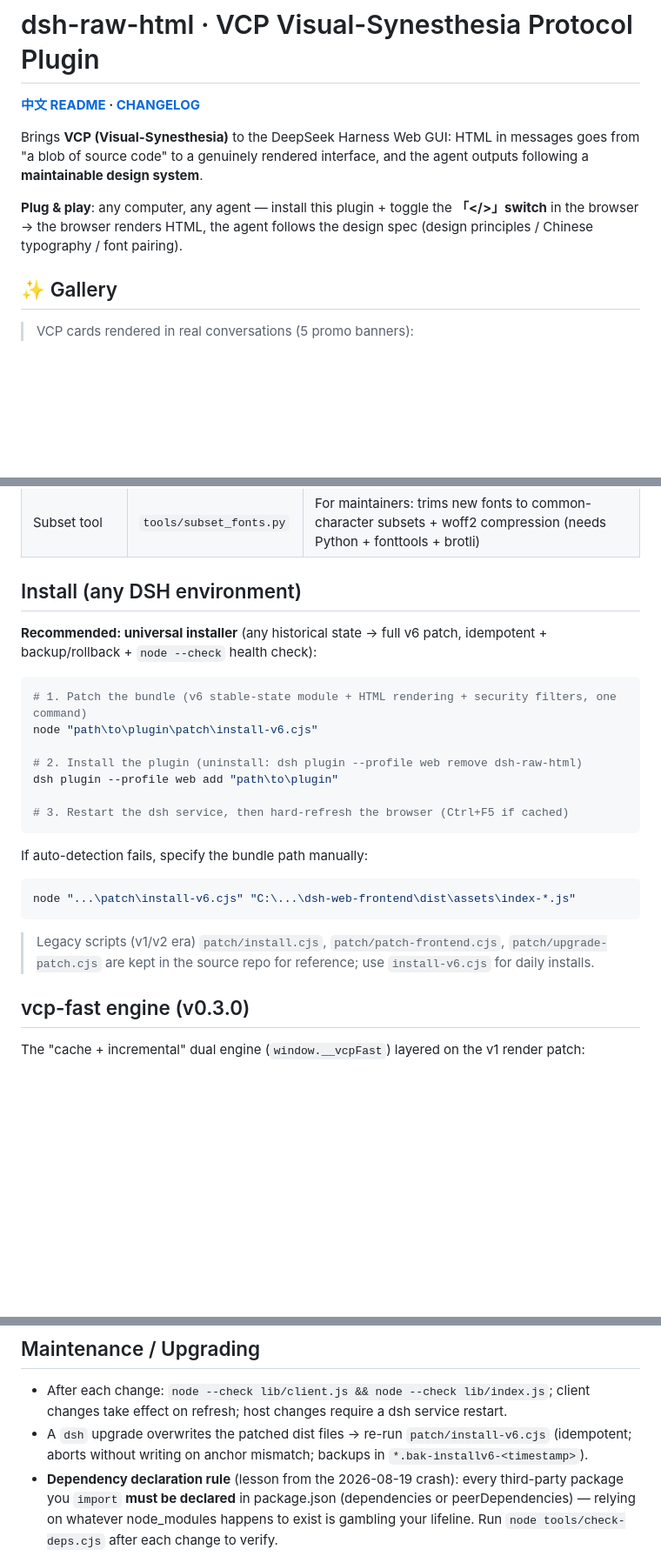
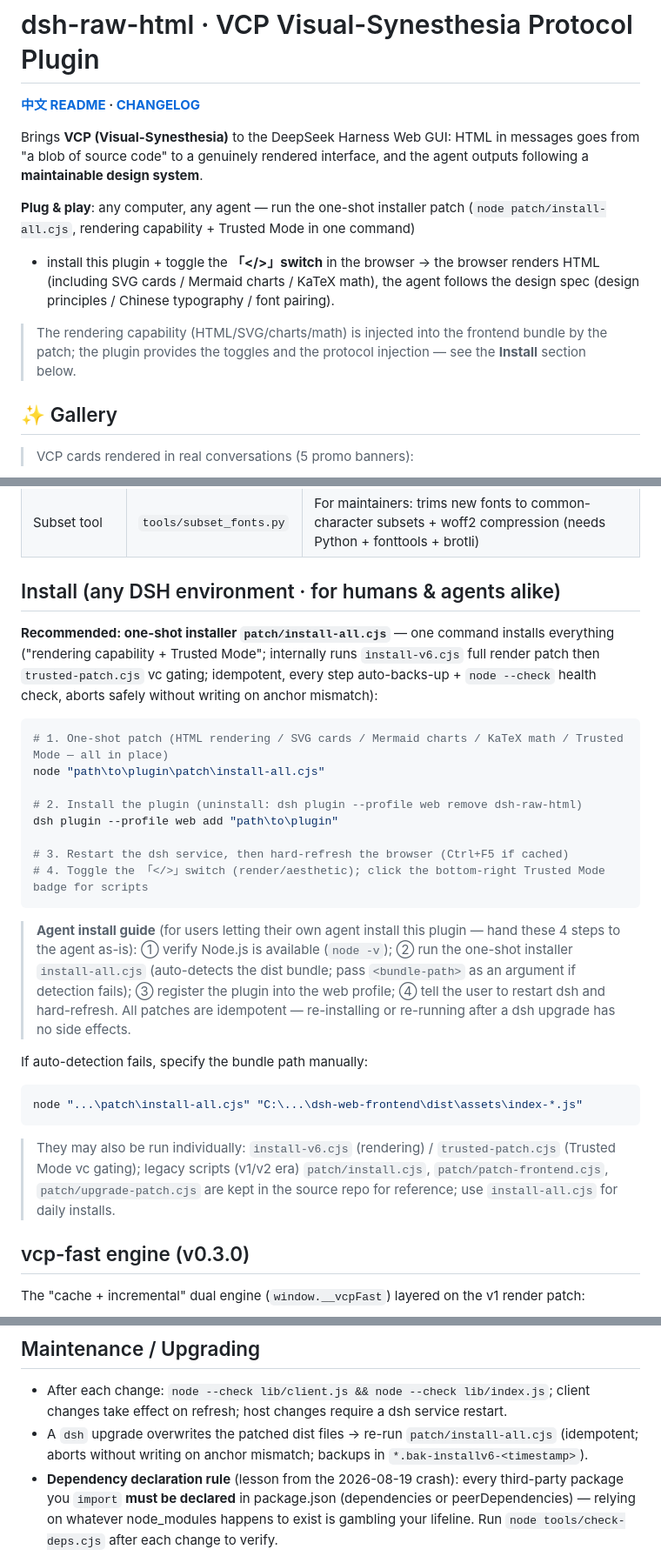
Before and after one commit to j955229/dsh-raw-html, a Markdown page: README.en.md, 3 parts joined by grey strips. Shown at 87% size. GitHub-like rendering; blank space fills up the shorter version.

Commit message:
docs(en): 同步一键安装器 install-all.cjs 与 agent 可执行安装规范
- 首屏 Plug & play 宣传语指向 install-all（渲染+可信模式一条命令）
- 组件表新增 One-shot installer 与 Trusted Mode vc patch 两行
- 安装章节升级为「人 & agent 通用」：4 步流程 + agent 安装指引段落
- 补丁代号/dsh 升级重跑统一指向 install-all

````diff
--- a/README.en.md
+++ b/README.en.md
@@ -6,9 +6,13 @@ Brings **VCP (Visual-Synesthesia)** to the DeepSeek Harness Web GUI:
 HTML in messages goes from "a blob of source code" to a genuinely rendered interface,
 and the agent outputs following a **maintainable design system**.
 
-**Plug & play**: any computer, any agent — install this plugin + toggle the **「</>」switch**
-in the browser → the browser renders HTML, the agent follows the design spec
+**Plug & play**: any computer, any agent — run the one-shot installer patch (`node patch/install-all.cjs`, rendering capability + Trusted Mode in one command)
++ install this plugin + toggle the **「</>」switch** in the browser → the browser renders HTML
+(including SVG cards / Mermaid charts / KaTeX math), the agent follows the design spec
 (design principles / Chinese typography / font pairing).
+
+> The rendering capability (HTML/SVG/charts/math) is injected into the frontend bundle by the patch;
+> the plugin provides the toggles and the protocol injection — see the **Install** section below.
 
 ## ✨ Gallery
 
@@ -58,27 +64,39 @@ in the browser → the browser renders HTML, the agent follows the design spec
 | Benchmark | `patch/vcp-fast-bench.cjs` | Compares old/new paths in a real DOM parsing environment (auto-downloads dependencies, zero install) |
 | Subset tool | `tools/subset_fonts.py` | For maintainers: trims new fonts to common-character subsets + woff2 compression (needs Python + fonttools + brotli) |
 
-## Install (any DSH environment)
+## Install (any DSH environment · for humans & agents alike)
 
-**Recommended: universal installer** (any historical state → full v6 patch, idempotent + backup/rollback + `node --check` health check):
+**Recommended: one-shot installer `patch/install-all.cjs`** — one command installs everything
+("rendering capability + Trusted Mode"; internally runs `install-v6.cjs` full render patch then
+`trusted-patch.cjs` vc gating; idempotent, every step auto-backs-up + `node --check` health check,
+aborts safely without writing on anchor mismatch):
 
 ```powershell
-# 1. Patch the bundle (v6 stable-state module + HTML rendering + security filters, one command)
-node "path\to\plugin\patch\install-v6.cjs"
+# 1. One-shot patch (HTML rendering / SVG cards / Mermaid charts / KaTeX math / Trusted Mode — all in place)
+node "path\to\plugin\patch\install-all.cjs"
 
 # 2. Install the plugin (uninstall: dsh plugin --profile web remove dsh-raw-html)
 dsh plugin --profile web add "path\to\plugin"
 
 # 3. Restart the dsh service, then hard-refresh the browser (Ctrl+F5 if cached)
+# 4. Toggle the 「</>」switch (render/aesthetic); click the bottom-right Trusted Mode badge for scripts
 ```
+
+> **Agent install guide** (for users letting their own agent install this plugin — hand these 4 steps
+> to the agent as-is): ① verify Node.js is available (`node -v`); ② run the one-shot installer
+> `install-all.cjs` (auto-detects the dist bundle; pass `<bundle-path>` as an argument if detection
+> fails); ③ register the plugin into the web profile; ④ tell the user to restart dsh and hard-refresh.
+> All patches are idempotent — re-installing or re-running after a dsh upgrade has no side effects.
 
 If auto-detection fails, specify the bundle path manually:
 
 ```powershell
-node "...\patch\install-v6.cjs" "C:\...\dsh-web-frontend\dist\assets\index-*.js"
+node "...\patch\install-all.cjs" "C:\...\dsh-web-frontend\dist\assets\index-*.js"
 ```
 
-> Legacy scripts (v1/v2 era) `patch/install.cjs`, `patch/patch-frontend.cjs`, `patch/upgrade-patch.cjs` are kept in the source repo for reference; use `install-v6.cjs` for daily installs.
+> They may also be run individually: `install-v6.cjs` (rendering) / `trusted-patch.cjs` (Trusted Mode vc gating);
+> legacy scripts (v1/v2 era) `patch/install.cjs`, `patch/patch-frontend.cjs`, `patch/upgrade-patch.cjs`
+> are kept in the source repo for reference; use `install-all.cjs` for daily installs.
 
 ## vcp-fast engine (v0.3.0)
 
@@ -114,7 +132,7 @@ The "cache + incremental" dual engine (`window.__vcpFast`) layered on the v1 ren
 ## Maintenance / Upgrading
 
 - After each change: `node --check lib/client.js && node --check lib/index.js`; client changes take effect on refresh; host changes require a dsh service restart.
-- A `dsh` upgrade overwrites the patched dist files → re-run `patch/install-v6.cjs` (idempotent; aborts without writing on anchor mismatch; backups in `*.bak-installv6-<timestamp>`).
+- A `dsh` upgrade overwrites the patched dist files → re-run `patch/install-all.cjs` (idempotent; aborts without writing on anchor mismatch; backups in `*.bak-installv6-<timestamp>`).
 - **Dependency declaration rule** (lesson from the 2026-08-19 crash): every third-party package you `import` **must be declared** in package.json (dependencies or peerDependencies) — relying on whatever node_modules happens to exist is gambling your lifeline. Run `node tools/check-deps.cjs` after each change to verify.
 - To improve the design spec → edit `DESIGN.md` (agents read it on demand) + sync the protocol text (`buildProtocolText` in `lib/index.js`).
 - To add built-in fonts → edit the FONTS list in `tools/subset_fonts.py` and re-run (needs Python + fonttools + brotli); woff2 subsets are output to `assets/fonts/`.
````
Also changed, not shown: other parts of README.en.md (+4 -2 lines).
